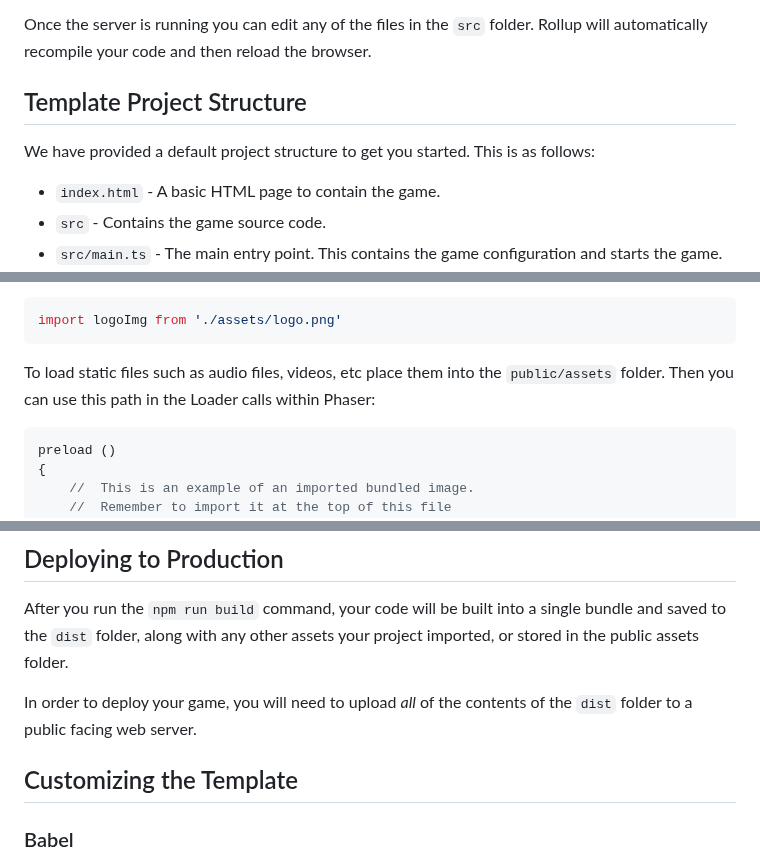
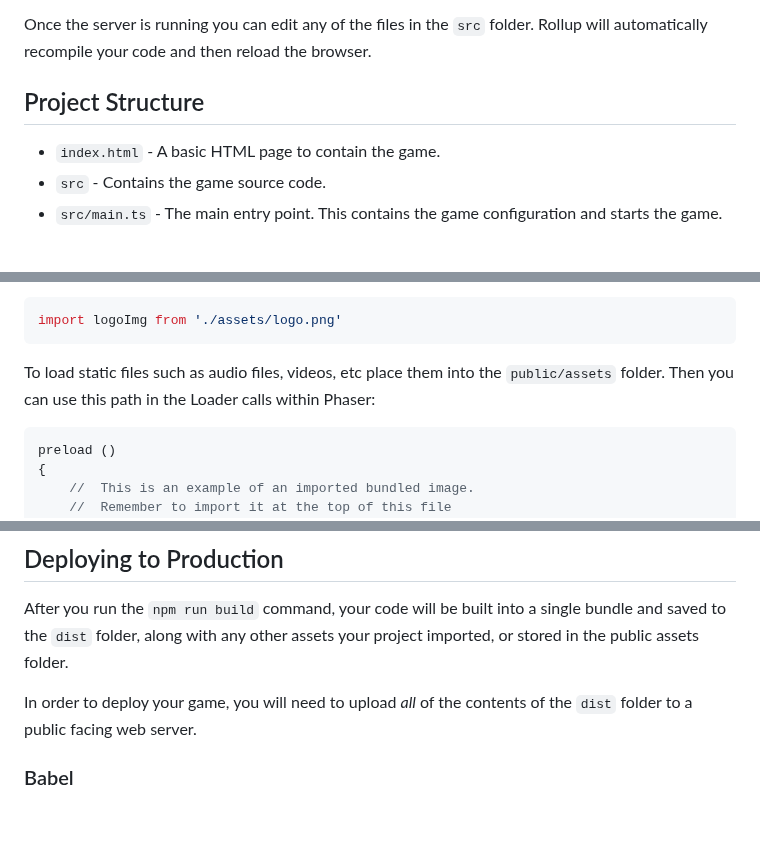
Before and after one commit to Ali-Mugamai/ICS4U-Final-Project-Justin-and-Ali, a Markdown page: README.md, 3 parts joined by grey strips. Rendered like a GitHub page; blank space fills up the shorter version.

````diff
--- a/README.md
+++ b/README.md
@@ -37,9 +37,7 @@ The local development server runs on `http://localhost:8080` by default. Please
 
 Once the server is running you can edit any of the files in the `src` folder. Rollup will automatically recompile your code and then reload the browser.
 
-## Template Project Structure
-
-We have provided a default project structure to get you started. This is as follows:
+## Project Structure
 
 - `index.html` - A basic HTML page to contain the game.
 - `src` - Contains the game source code.
@@ -61,7 +59,7 @@ import logoImg from './assets/logo.png'
 
 To load static files such as audio files, videos, etc place them into the `public/assets` folder. Then you can use this path in the Loader calls within Phaser:
 
-```js
+```ts
 preload ()
 {
     //  This is an example of an imported bundled image.
@@ -81,8 +79,6 @@ When you issue the `npm run build` command, all static assets are automatically
 After you run the `npm run build` command, your code will be built into a single bundle and saved to the `dist` folder, along with any other assets your project imported, or stored in the public assets folder.
 
 In order to deploy your game, you will need to upload *all* of the contents of the `dist` folder to a public facing web server.
-
-## Customizing the Template
 
 ### Babel
 
````
Also changed, not shown: other parts of README.md (+0 -2 lines).
